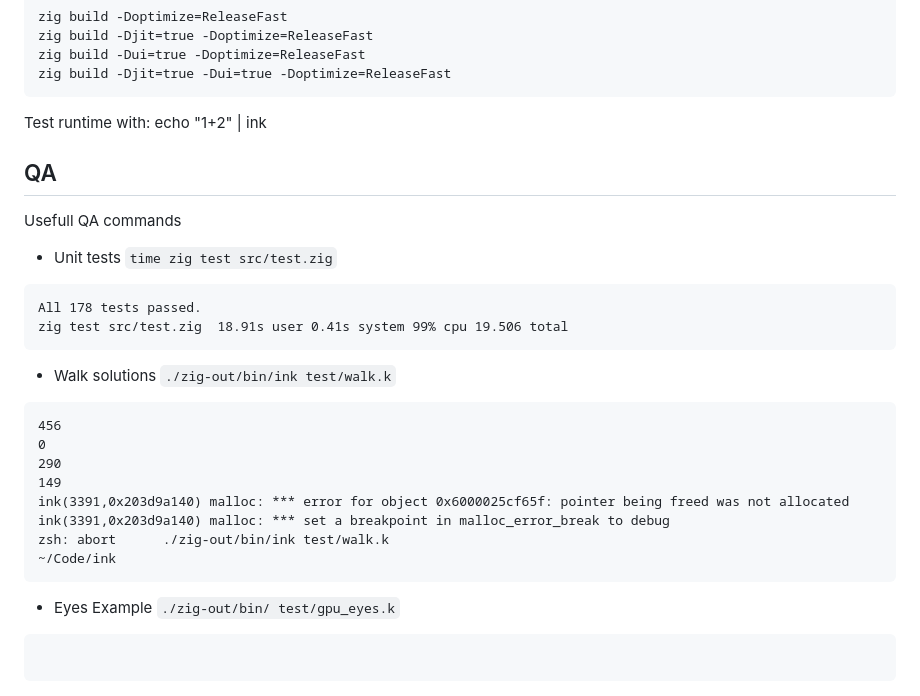
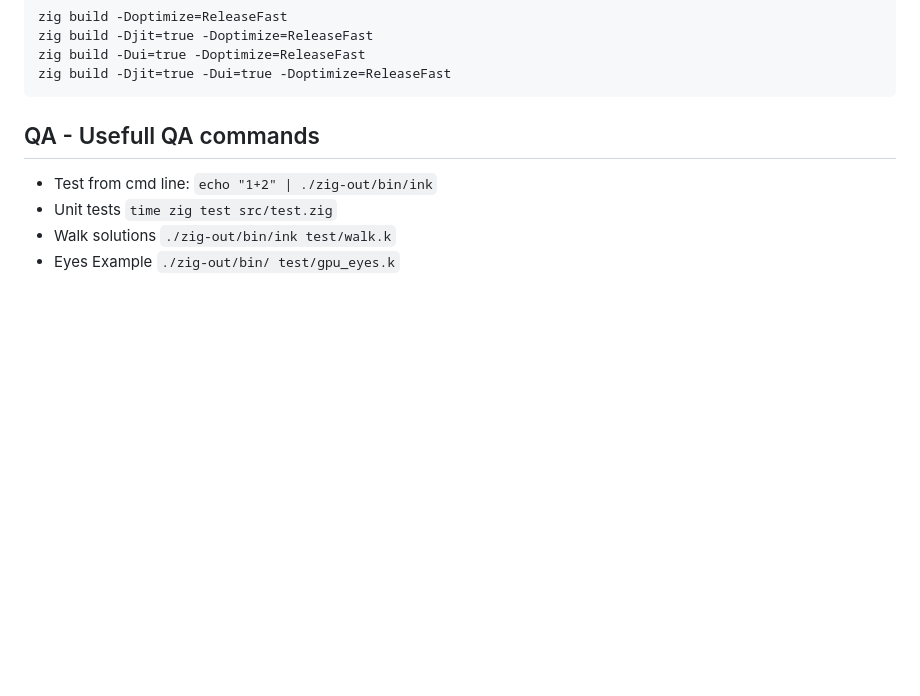
Before and after one commit to wrnrlr/ink-newjit, a Markdown page: AGENT.md, the part around the change. Rendered like a GitHub page; blank space fills up the shorter version.

Commit message:
spec & agent

````diff
--- a/AGENT.md
+++ b/AGENT.md
@@ -163,28 +163,8 @@ zig build -Dui=true -Doptimize=ReleaseFast
 zig build -Djit=true -Dui=true -Doptimize=ReleaseFast
 ```
 
-Test runtime with:
-echo "1+2" | ink
-
-## QA
-Usefull QA commands
+## QA - Usefull QA commands
+- Test from cmd line: `` echo "1+2" | ./zig-out/bin/ink ``
 - Unit tests `` time zig test src/test.zig ``
-```
-All 178 tests passed.
-zig test src/test.zig  18.91s user 0.41s system 99% cpu 19.506 total
-```
 - Walk solutions `` ./zig-out/bin/ink test/walk.k ``
-```
-456
-0
-290
-149
-ink(3391,0x203d9a140) malloc: *** error for object 0x6000025cf65f: pointer being freed was not allocated
-ink(3391,0x203d9a140) malloc: *** set a breakpoint in malloc_error_break to debug
-zsh: abort      ./zig-out/bin/ink test/walk.k
-~/Code/ink
-```
 - Eyes Example `` ./zig-out/bin/ test/gpu_eyes.k ``
-```
-
-```
````
Also changed, not shown: doc/spec.md (+11 -32 lines).
